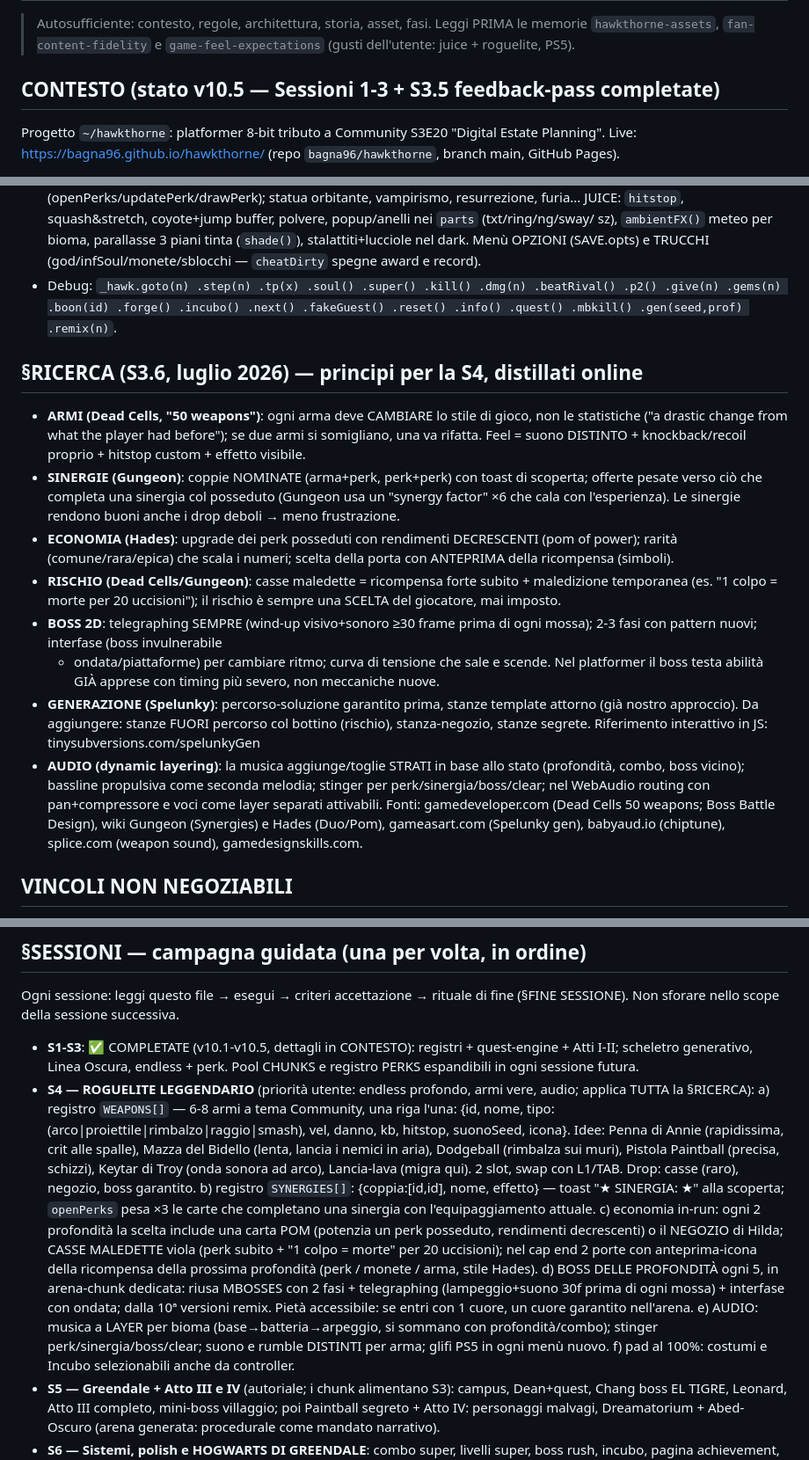
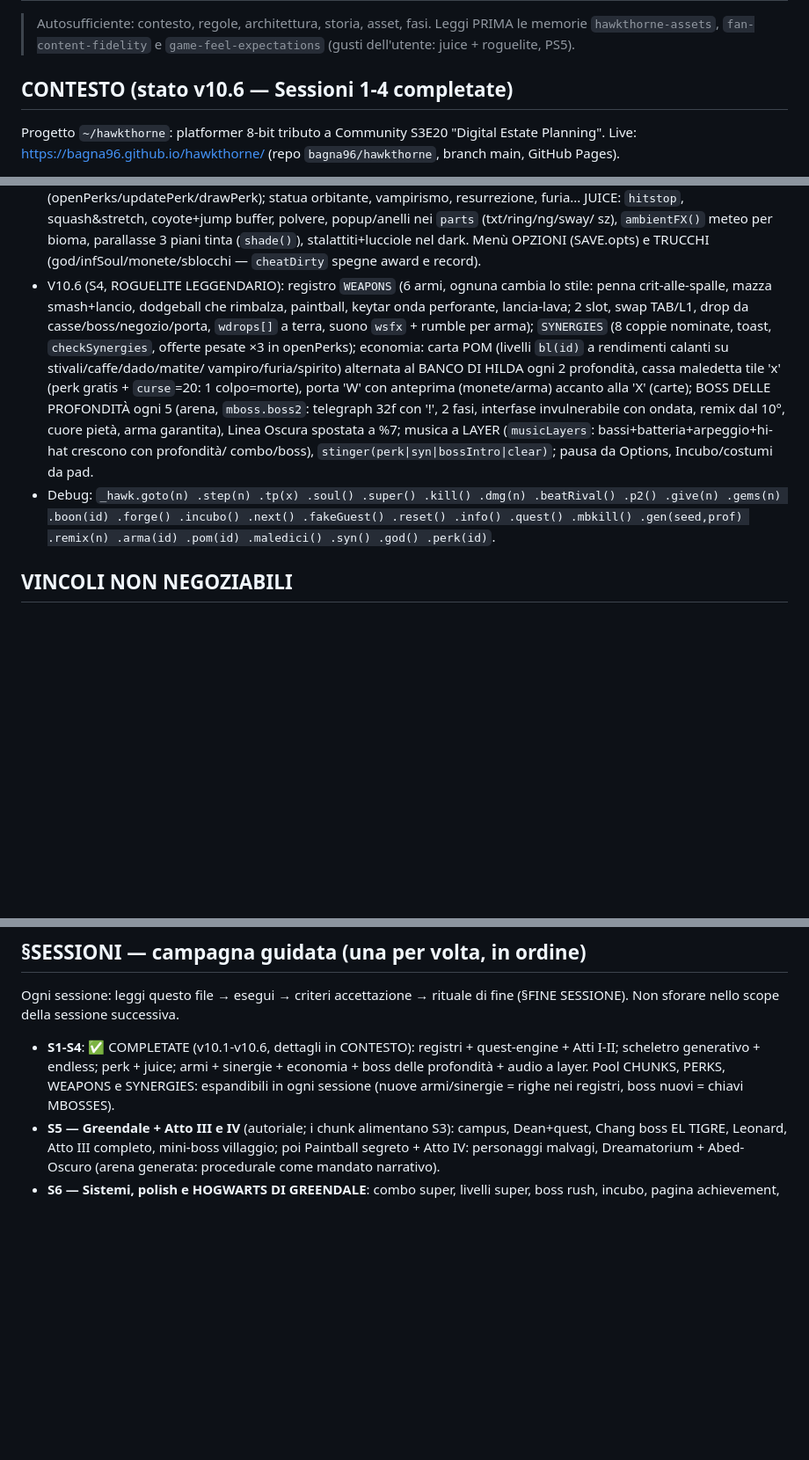
Before and after one commit to bagna96/hawkthorne, a Markdown page: PROMPT-V10.md, 3 parts joined by grey strips. Shown at 88% size. Drawn GitHub-style; blank space fills up the shorter version.

Commit message:
PROMPT-V10: Sessione 4 spuntata, §RICERCA riassorbita, contesto v10.6, lezioni hitstop/pad
Co-Authored-By: Claude Fable 5 <noreply@anthropic.com>

```diff
--- a/PROMPT-V10.md
+++ b/PROMPT-V10.md
@@ -4,7 +4,7 @@
 > Leggi PRIMA le memorie `hawkthorne-assets`, `fan-content-fidelity` e
 > `game-feel-expectations` (gusti dell'utente: juice + roguelite, PS5).
 
-## CONTESTO (stato v10.5 — Sessioni 1-3 + S3.5 feedback-pass completate)
+## CONTESTO (stato v10.6 — Sessioni 1-4 completate)
 Progetto `~/hawkthorne`: platformer 8-bit tributo a Community S3E20
 "Digital Estate Planning". Live: https://bagna96.github.io/hawkthorne/
 (repo `bagna96/hawkthorne`, branch main, GitHub Pages).
@@ -33,41 +33,26 @@ Progetto `~/hawkthorne`: platformer 8-bit tributo a Community S3E20
   sz), `ambientFX()` meteo per bioma, parallasse 3 piani tinta (`shade()`),
   stalattiti+lucciole nel dark. Menù OPZIONI (SAVE.opts) e TRUCCHI
   (god/infSoul/monete/sblocchi — `cheatDirty` spegne award e record).
+- V10.6 (S4, ROGUELITE LEGGENDARIO): registro `WEAPONS` (6 armi, ognuna
+  cambia lo stile: penna crit-alle-spalle, mazza smash+lancio, dodgeball
+  che rimbalza, paintball, keytar onda perforante, lancia-lava; 2 slot,
+  swap TAB/L1, drop da casse/boss/negozio/porta, `wdrops[]` a terra,
+  suono `wsfx` + rumble per arma); `SYNERGIES` (8 coppie nominate, toast,
+  `checkSynergies`, offerte pesate ×3 in openPerks); economia: carta POM
+  (livelli `bl(id)` a rendimenti calanti su stivali/caffe/dado/matite/
+  vampiro/furia/spirito) alternata al BANCO DI HILDA ogni 2 profondità,
+  cassa maledetta tile 'x' (perk gratis + `curse`=20: 1 colpo=morte),
+  porta 'W' con anteprima (monete/arma) accanto alla 'X' (carte); BOSS
+  DELLE PROFONDITÀ ogni 5 (arena, `mboss.boss2`: telegraph 32f con '!',
+  2 fasi, interfase invulnerabile con ondata, remix dal 10°, cuore pietà,
+  arma garantita), Linea Oscura spostata a %7; musica a LAYER
+  (`musicLayers`: bassi+batteria+arpeggio+hi-hat crescono con profondità/
+  combo/boss), `stinger(perk|syn|bossIntro|clear)`; pausa da Options,
+  Incubo/costumi da pad.
 - Debug: `_hawk.goto(n) .step(n) .tp(x) .soul() .super() .kill() .dmg(n)
   .beatRival() .p2() .give(n) .gems(n) .boon(id) .forge() .incubo() .next()
-  .fakeGuest() .reset() .info() .quest() .mbkill() .gen(seed,prof) .remix(n)`.
-
-## §RICERCA (S3.6, luglio 2026) — principi per la S4, distillati online
-- **ARMI (Dead Cells, "50 weapons")**: ogni arma deve CAMBIARE lo stile di
-  gioco, non le statistiche ("a drastic change from what the player had
-  before"); se due armi si somigliano, una va rifatta. Feel = suono
-  DISTINTO + knockback/recoil proprio + hitstop custom + effetto visibile.
-- **SINERGIE (Gungeon)**: coppie NOMINATE (arma+perk, perk+perk) con toast
-  di scoperta; offerte pesate verso ciò che completa una sinergia col
-  posseduto (Gungeon usa un "synergy factor" ×6 che cala con l'esperienza).
-  Le sinergie rendono buoni anche i drop deboli → meno frustrazione.
-- **ECONOMIA (Hades)**: upgrade dei perk posseduti con rendimenti
-  DECRESCENTI (pom of power); rarità (comune/rara/epica) che scala i
-  numeri; scelta della porta con ANTEPRIMA della ricompensa (simboli).
-- **RISCHIO (Dead Cells/Gungeon)**: casse maledette = ricompensa forte
-  subito + maledizione temporanea (es. "1 colpo = morte per 20 uccisioni");
-  il rischio è sempre una SCELTA del giocatore, mai imposto.
-- **BOSS 2D**: telegraphing SEMPRE (wind-up visivo+sonoro ≥30 frame prima
-  di ogni mossa); 2-3 fasi con pattern nuovi; interfase (boss invulnerabile
-  + ondata/piattaforme) per cambiare ritmo; curva di tensione che sale e
-  scende. Nel platformer il boss testa abilità GIÀ apprese con timing più
-  severo, non meccaniche nuove.
-- **GENERAZIONE (Spelunky)**: percorso-soluzione garantito prima, stanze
-  template attorno (già nostro approccio). Da aggiungere: stanze FUORI
-  percorso col bottino (rischio), stanza-negozio, stanze segrete.
-  Riferimento interattivo in JS: tinysubversions.com/spelunkyGen
-- **AUDIO (dynamic layering)**: la musica aggiunge/toglie STRATI in base
-  allo stato (profondità, combo, boss vicino); bassline propulsiva come
-  seconda melodia; stinger per perk/sinergia/boss/clear; nel WebAudio
-  routing con pan+compressore e voci come layer separati attivabili.
-Fonti: gamedeveloper.com (Dead Cells 50 weapons; Boss Battle Design), wiki
-Gungeon (Synergies) e Hades (Duo/Pom), gameasart.com (Spelunky gen),
-babyaud.io (chiptune), splice.com (weapon sound), gamedesignskills.com.
+  .fakeGuest() .reset() .info() .quest() .mbkill() .gen(seed,prof) .remix(n)
+  .arma(id) .pom(id) .maledici() .syn() .god() .perk(id)`.
 
 ## VINCOLI NON NEGOZIABILI
 1. **Single-file, zero dipendenze runtime** (no CDN/font/fetch). Deve girare
@@ -198,34 +183,11 @@ mid-boss (radura) — mettili anche nel pool degli slot generativi.
 ## §SESSIONI — campagna guidata (una per volta, in ordine)
 Ogni sessione: leggi questo file → esegui → criteri accettazione → rituale
 di fine (§FINE SESSIONE). Non sforare nello scope della sessione successiva.
-- **S1-S3**: ✅ COMPLETATE (v10.1-v10.5, dettagli in CONTESTO): registri +
-  quest-engine + Atti I-II; scheletro generativo, Linea Oscura, endless +
-  perk. Pool CHUNKS e registro PERKS espandibili in ogni sessione futura.
-- **S4 — ROGUELITE LEGGENDARIO** (priorità utente: endless profondo, armi
-  vere, audio; applica TUTTA la §RICERCA):
-  a) registro `WEAPONS[]` — 6-8 armi a tema Community, una riga l'una:
-     {id, nome, tipo:(arco|proiettile|rimbalzo|raggio|smash), vel, danno,
-     kb, hitstop, suonoSeed, icona}. Idee: Penna di Annie (rapidissima,
-     crit alle spalle), Mazza del Bidello (lenta, lancia i nemici in aria),
-     Dodgeball (rimbalza sui muri), Pistola Paintball (precisa, schizzi),
-     Keytar di Troy (onda sonora ad arco), Lancia-lava (migra qui).
-     2 slot, swap con L1/TAB. Drop: casse (raro), negozio, boss garantito.
-  b) registro `SYNERGIES[]`: {coppia:[id,id], nome, effetto} — toast
-     "★ SINERGIA: <nome> ★" alla scoperta; `openPerks` pesa ×3 le carte
-     che completano una sinergia con l'equipaggiamento attuale.
-  c) economia in-run: ogni 2 profondità la scelta include una carta POM
-     (potenzia un perk posseduto, rendimenti decrescenti) o il NEGOZIO di
-     Hilda; CASSE MALEDETTE viola (perk subito + "1 colpo = morte" per 20
-     uccisioni); nel cap end 2 porte con anteprima-icona della ricompensa
-     della prossima profondità (perk / monete / arma, stile Hades).
-  d) BOSS DELLE PROFONDITÀ ogni 5, in arena-chunk dedicata: riusa MBOSSES
-     con 2 fasi + telegraphing (lampeggio+suono 30f prima di ogni mossa) +
-     interfase con ondata; dalla 10ª versioni remix. Pietà accessibile:
-     se entri con 1 cuore, un cuore garantito nell'arena.
-  e) AUDIO: musica a LAYER per bioma (base→batteria→arpeggio, si sommano
-     con profondità/combo); stinger perk/sinergia/boss/clear; suono e
-     rumble DISTINTI per arma; glifi PS5 in ogni menù nuovo.
-  f) pad al 100%: costumi e Incubo selezionabili anche da controller.
+- **S1-S4**: ✅ COMPLETATE (v10.1-v10.6, dettagli in CONTESTO): registri +
+  quest-engine + Atti I-II; scheletro generativo + endless; perk + juice;
+  armi + sinergie + economia + boss delle profondità + audio a layer.
+  Pool CHUNKS, PERKS, WEAPONS e SYNERGIES: espandibili in ogni sessione
+  (nuove armi/sinergie = righe nei registri, boss nuovi = chiavi MBOSSES).
 - **S5 — Greendale + Atto III e IV** (autoriale; i chunk alimentano S3):
   campus, Dean+quest, Chang boss EL TIGRE, Leonard, Atto III completo,
   mini-boss villaggio; poi Paintball segreto + Atto IV: personaggi malvagi,
```
Also changed, not shown: other parts of PROMPT-V10.md (+8 -6 lines).
